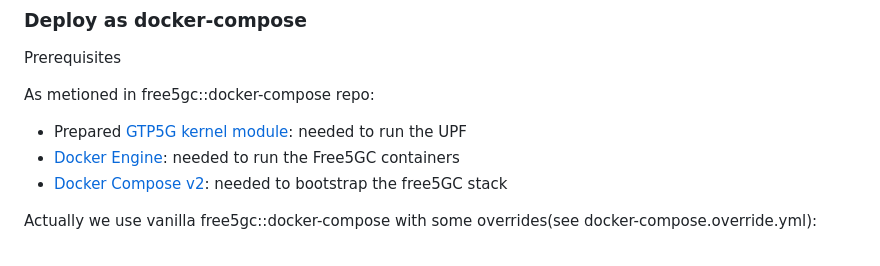
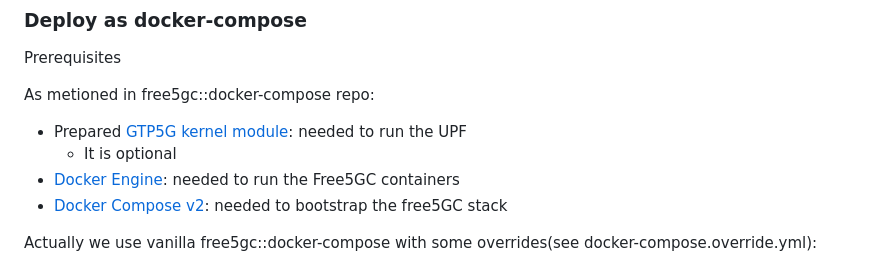
Before and after one commit to edgecomllc/eupf, a Markdown page: docs/install.md, the part around the change. GitHub-like rendering; folded sections open.

Commit message:
Added that GTP5G kernel module is optional during docker-compose deployment in install.md

```diff
--- a/docs/install.md
+++ b/docs/install.md
@@ -50,6 +50,7 @@ Prerequisites
 
 As metioned in free5gc::docker-compose repo:
 - Prepared [GTP5G kernel module](https://github.com/free5gc/gtp5g): needed to run the UPF
+  - It is optional
 - [Docker Engine](https://docs.docker.com/engine/install): needed to run the Free5GC containers
 - [Docker Compose v2](https://docs.docker.com/compose/install): needed to bootstrap the free5GC stack
 
```
